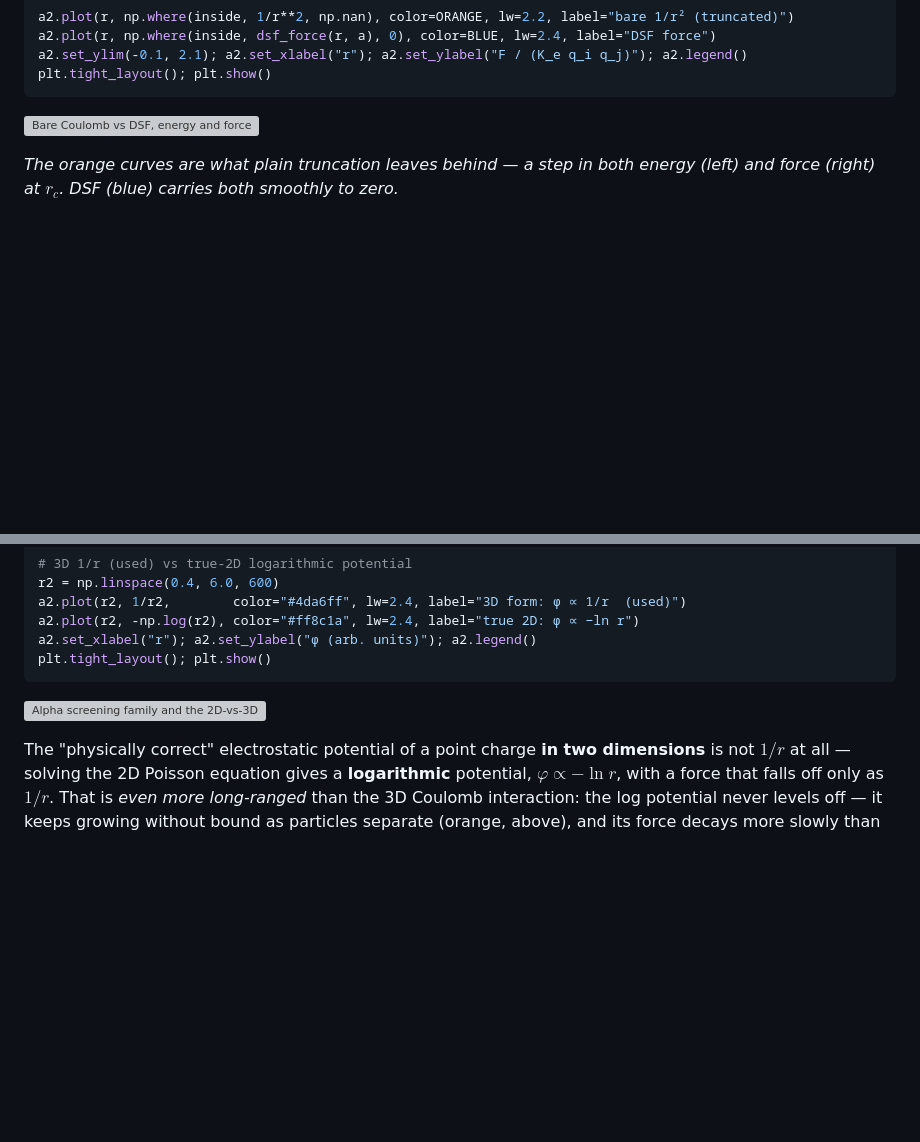
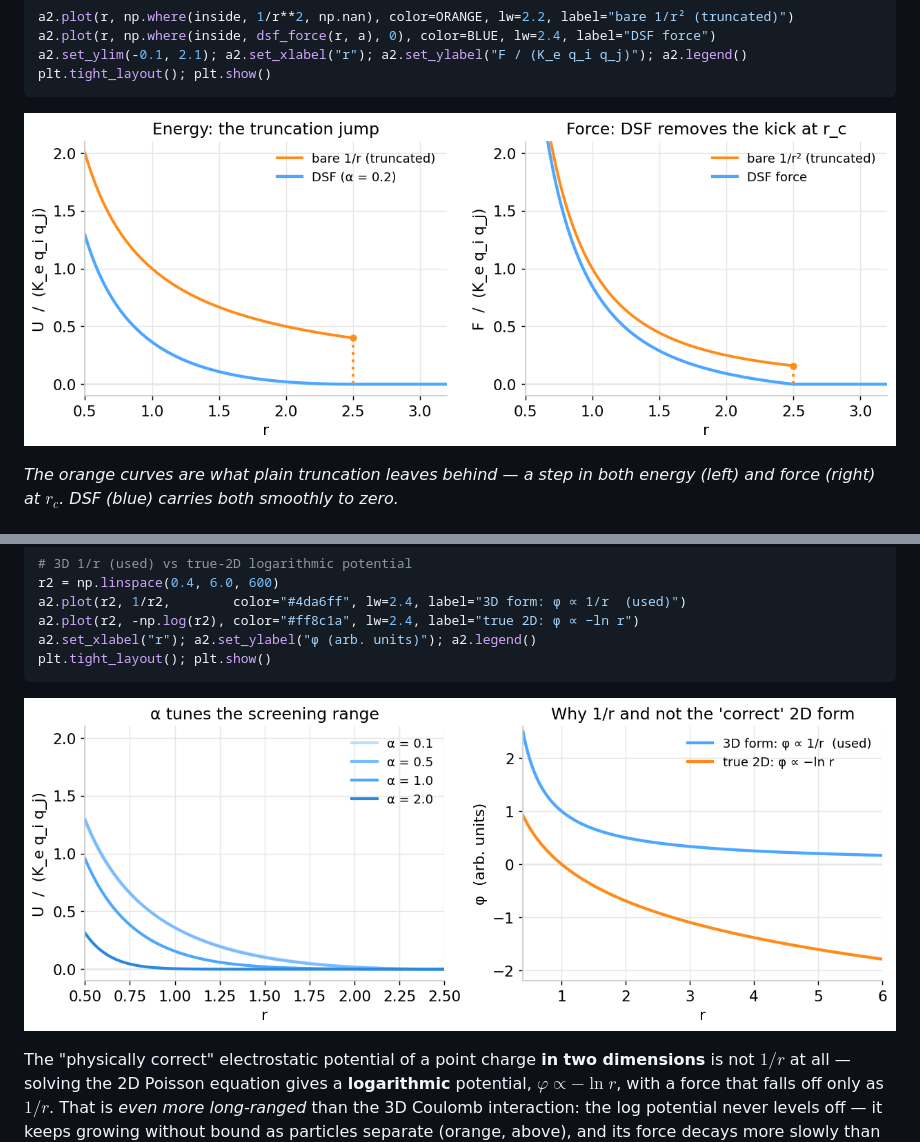
Before and after one commit to BartBruininks/Mocktini, a Markdown page: wiki/DSF-Electrostatics.md, 2 parts joined by grey strips. GitHub-like rendering; blank space fills up the shorter version; grey boxes are pictures that could not be loaded.

````diff
--- a/wiki/DSF-Electrostatics.md
+++ b/wiki/DSF-Electrostatics.md
@@ -52,7 +52,7 @@ a2.set_ylim(-0.1, 2.1); a2.set_xlabel("r"); a2.set_ylabel("F / (K_e q_i q_j)");
 plt.tight_layout(); plt.show()
 ```
 
-![Bare Coulomb vs DSF, energy and force](img/dsf_shift.png)
+![Bare Coulomb vs DSF, energy and force](../img/dsf_shift.png)
 
 *The orange curves are what plain truncation leaves behind — a step in both energy (left) and force (right) at $r_c$. DSF (blue) carries both smoothly to zero.*
 
@@ -77,7 +77,7 @@ a2.set_xlabel("r"); a2.set_ylabel("φ (arb. units)"); a2.legend()
 plt.tight_layout(); plt.show()
 ```
 
-![Alpha screening family and the 2D-vs-3D potential](img/dsf_alpha_dim.png)
+![Alpha screening family and the 2D-vs-3D potential](../img/dsf_alpha_dim.png)
 
 The "physically correct" electrostatic potential of a point charge **in two dimensions** is not $1/r$ at all — solving the 2D Poisson equation gives a **logarithmic** potential, $\varphi \propto -\ln r$, with a force that falls off only as $1/r$. That is *even more long-ranged* than the 3D Coulomb interaction: the log potential never levels off — it keeps growing without bound as particles separate (orange, above), and its force decays more slowly than the 3D $1/r^2$.
 
````
